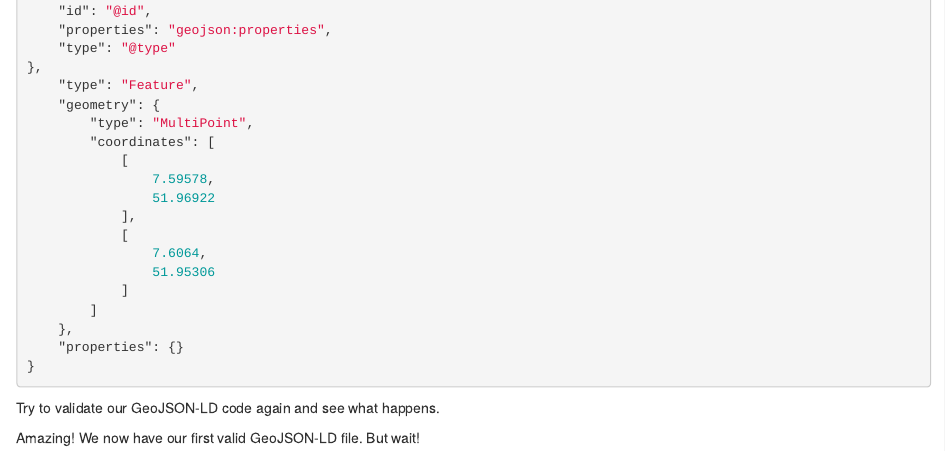
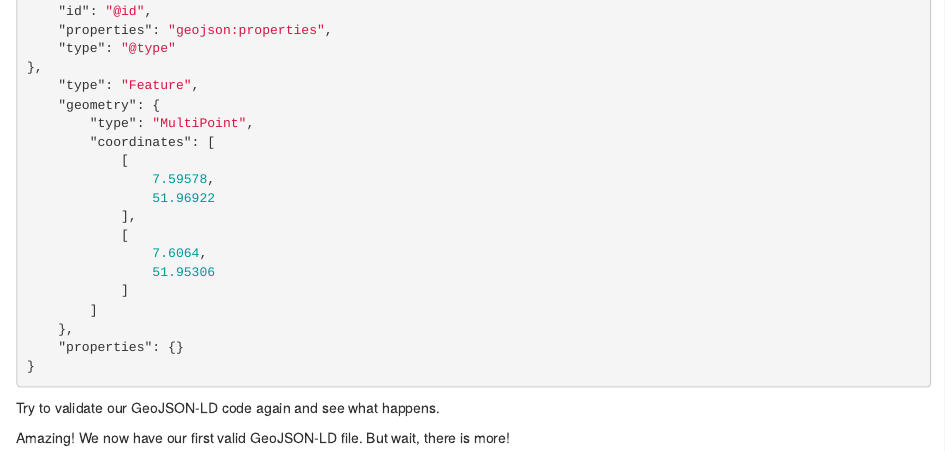
Before and after one commit to LukasBaecker/geoJSON-LD_OER-module, an R Markdown document (part3_createGeoJSON.Rmd): the page in a window 1100 px wide, from 1910 px down. Rendered offline with R 4.5, knitr and Pandoc, with nearby package versions; the code chunks are not run, so their results and figures are left out.

Commit message:
Update part3_createGeoJSON.Rmd

```diff
--- a/part3_createGeoJSON.Rmd
+++ b/part3_createGeoJSON.Rmd
@@ -130,4 +130,4 @@ Instead of linking to the remote file, we could also just take the contents of t
 
 Try to validate our GeoJSON-LD code again and see what happens.
 
-Amazing! We now have our first valid GeoJSON-LD file. But wait!
+Amazing! We now have our first valid GeoJSON-LD file. But wait, there is more!
```
